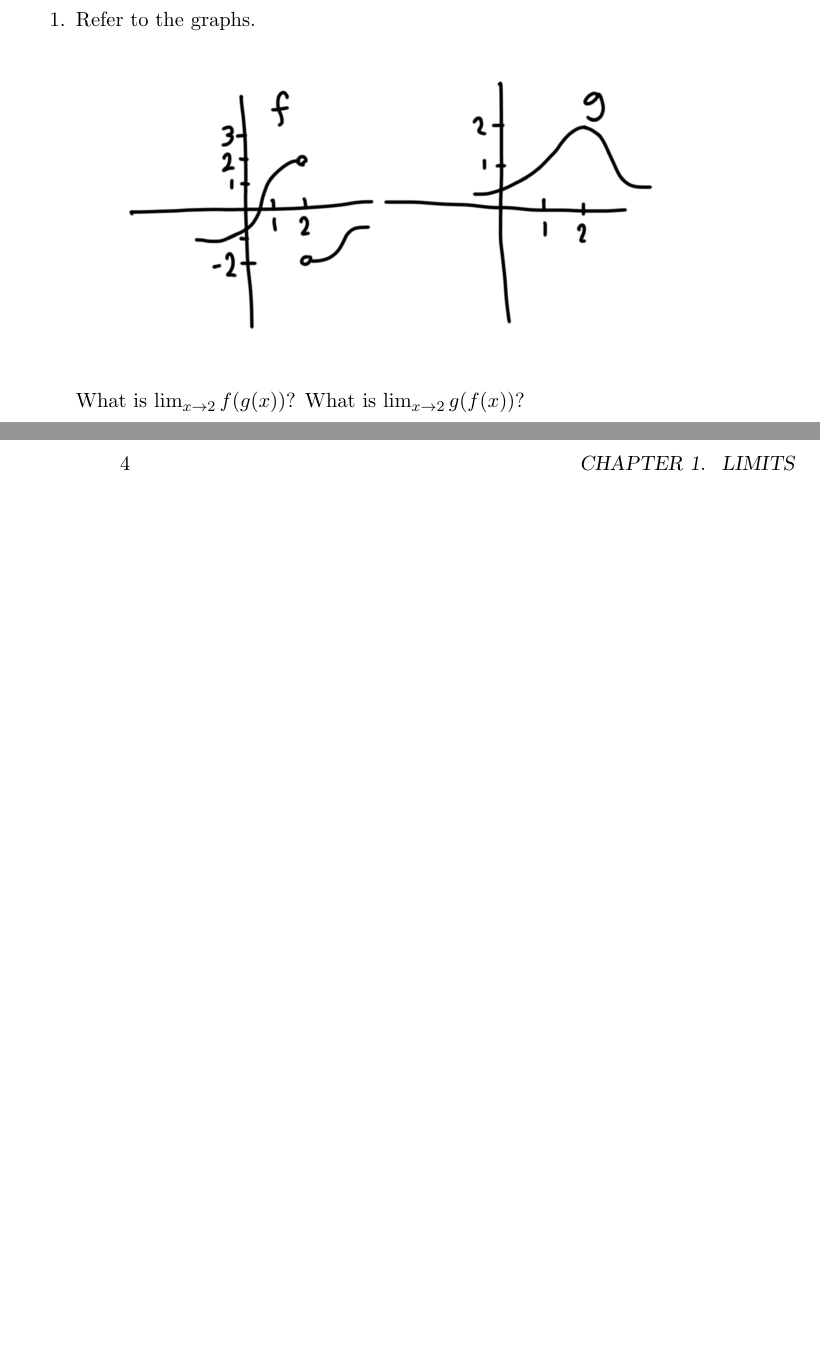
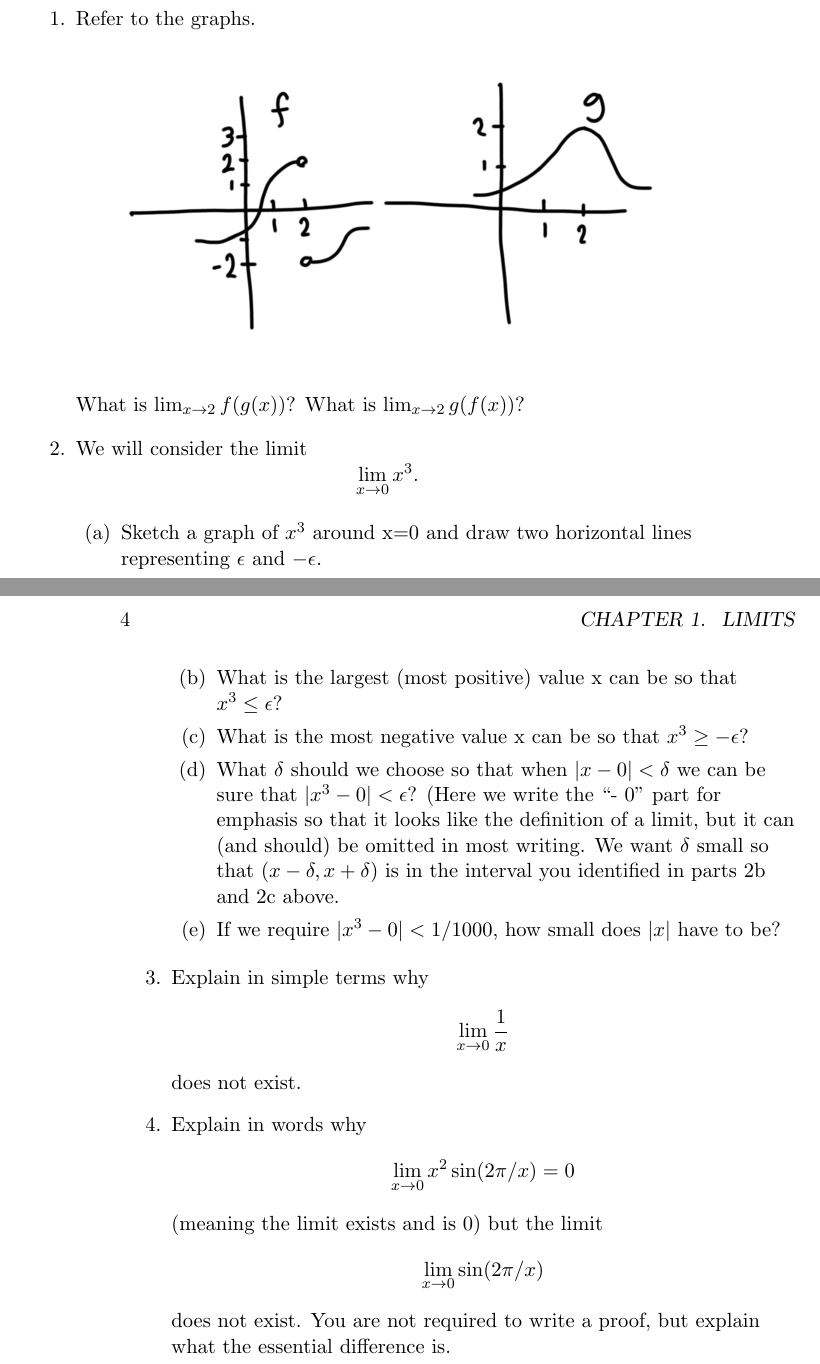
Before and after one commit to xerocrosstest/OpenCalc, a LaTeX book (OpenCalculus.tex): two parts of pages 7 and 8 of 11, joined at a grey line, cut so that both start at the same text, the shorter picture padded with empty space. Compiled offline with pdfLaTeX.

Commit message:
More Limit Exercises

```diff
--- a/OpenCalculus.tex
+++ b/OpenCalculus.tex
@@ -37,6 +37,57 @@ Refer to the graphs.
 What is $\lim_{x\to 2} f(g(x))$?  What is $\lim_{x\to 2} g(f(x))$?
 
 
+
+
+\item
+
+We will consider the limit $$\lim_{x\to 0} x^3.$$
+
+\begin{enumerate}
+\item
+Sketch a graph of $x^3$ around x=0 and draw two horizontal lines representing $\epsilon$ and $-\epsilon$.
+
+
+
+\item \label{b}
+ What is the largest (most positive) value x can be so that   $x^3\leq \epsilon$?
+
+
+
+ \item \label{c}
+  What is the most negative value x can be so that $x^3\geq -\epsilon$?
+
+
+
+\item
+What $\delta$ should we choose so that when $|x-0|<\delta$ we can be sure that $|x^3-0|<\epsilon$?  (Here we write the ``- 0'' part for emphasis so that it looks like the definition of a limit, but it can (and should) be omitted in most writing.  We want $\delta$ small so that $(x-\delta,x+\delta)$ is in the interval you identified in parts \ref{b} and \ref{c} above.
+
+
+
+\item
+If we require $|x^3-0|<1/1000$, how small does $|x|$ have to be?
+
+
+
+\end{enumerate}
+
+\item
+
+Explain in simple terms why $$\lim_{x\to 0} \frac{1}{x}$$ does not exist.
+
+
+
+\item
+Explain in words why $$\lim_{x\to 0} x^2 \sin(2\pi/x)=0$$ (meaning the limit exists and is 0) but the limit $$\lim_{x\to 0} \sin(2\pi/x)$$ does not exist.  You are not required to write a proof, but explain what the essential difference is.
+
+
+
+
+
+
+
+
+
 \end{enumerate}
 
 
```
